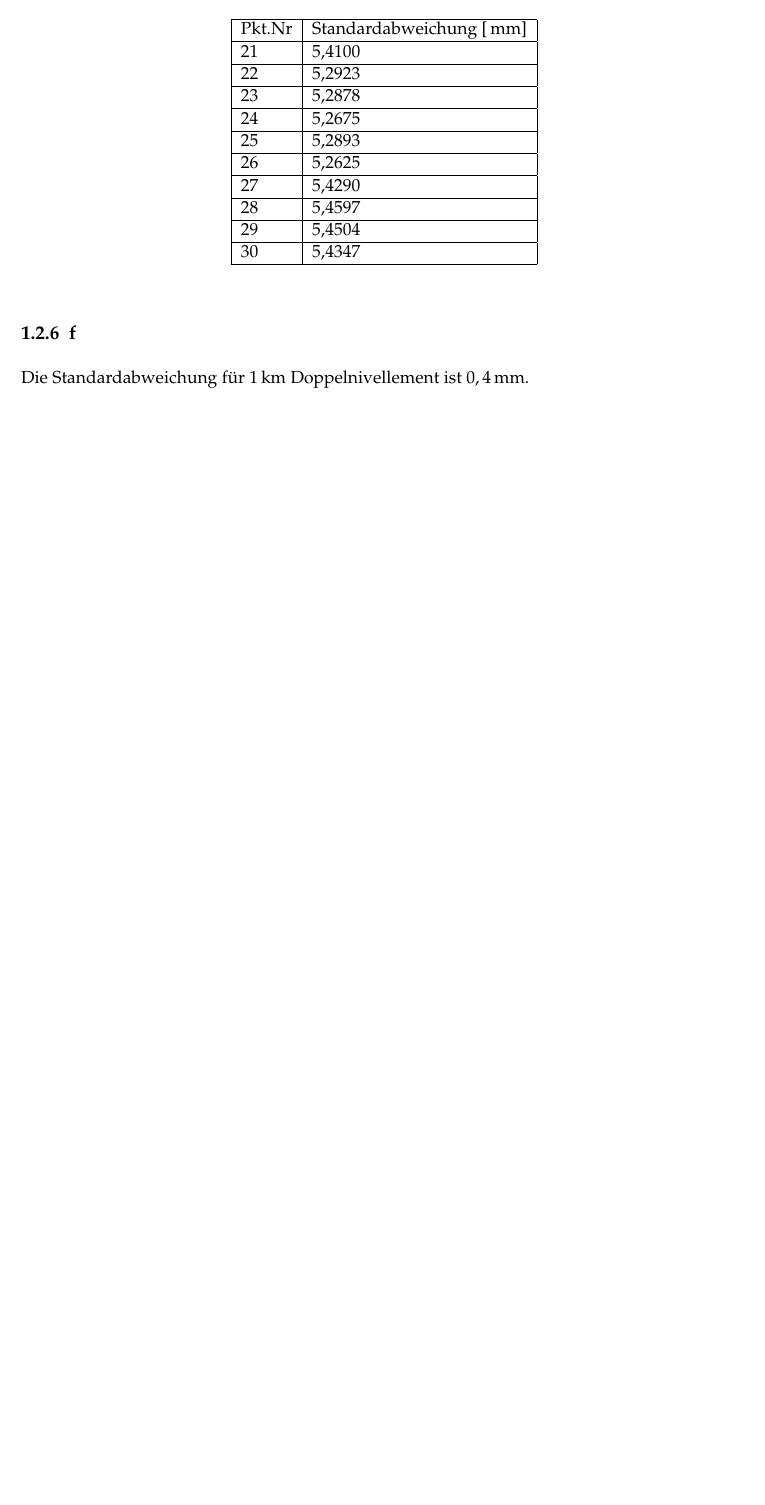
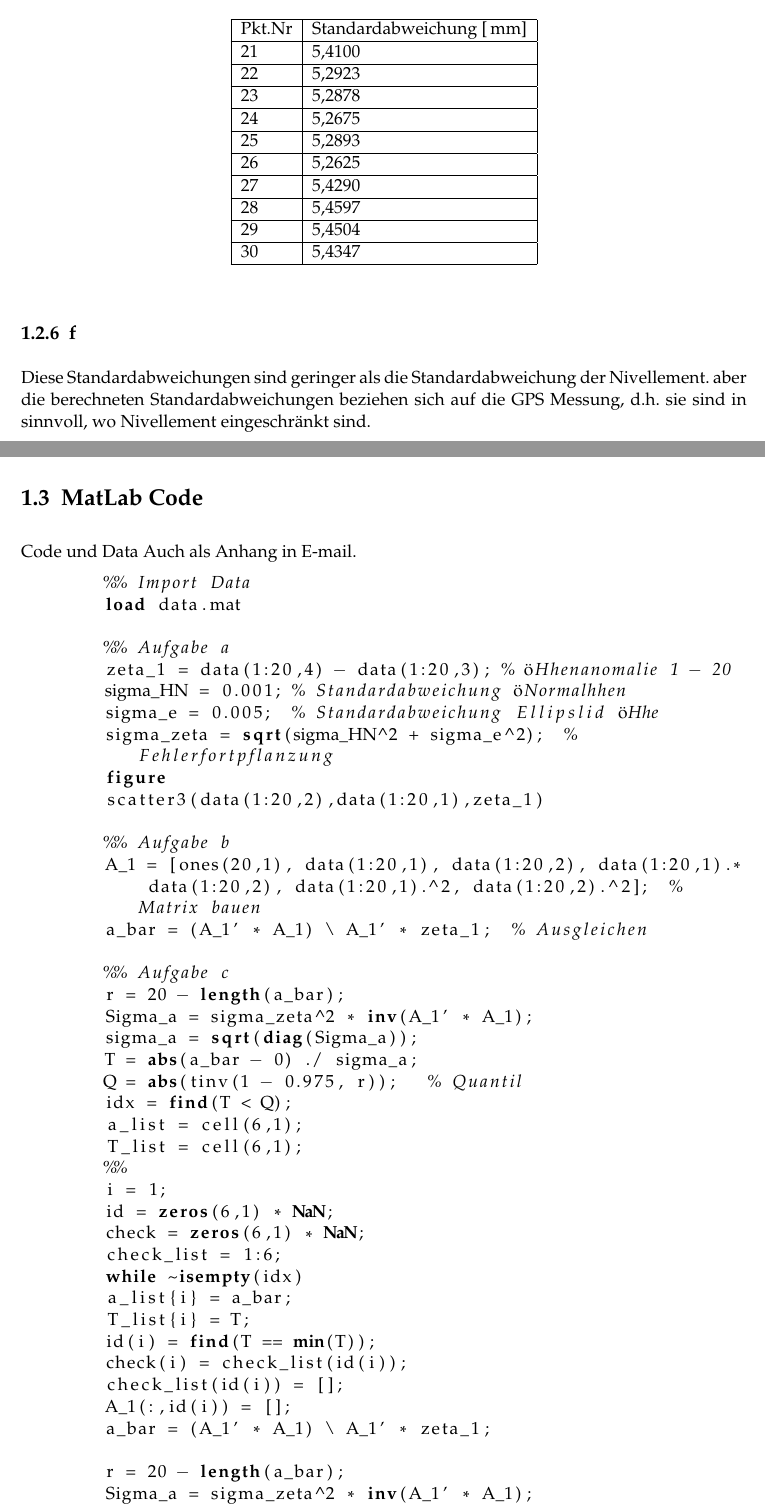
Before and after one commit to ziqing97/6.Semester-Inggeo-Uebung, a LaTeX document (12/Ausarbeitung/report.tex, which reads 12/Ausarbeitung/Ausarbeitung.tex): part of page 8 of 8 before the commit and two parts of pages 8 and 9 of 10 after it, the two joined at a grey line, cut so that both start at the same text, the shorter picture padded with empty space. The pictures show the PDF file 12/Ausarbeitung/report.pdf that the author committed with the source.

Commit message:
update Ausarbeitung

```diff
--- a/12/Ausarbeitung/Ausarbeitung.tex
+++ b/12/Ausarbeitung/Ausarbeitung.tex
@@ -215,4 +215,54 @@ Die Standardabweichungen sind:
 	\end{tabular}
 \end{table}
 \subsection{f}
-Die Standardabweichung für $1 \ut{km}$ Doppelnivellement ist $0,4 \ut{mm}$.
+Diese Standardabweichungen sind geringer als die Standardabweichung der Nivellement. aber die berechneten Standardabweichungen beziehen sich auf die GPS Messung, d.h. sie sind in sinnvoll, wo Nivellement eingeschränkt sind.
+\newpage
+\section{MatLab Code}
+Code und Data Auch als Anhang in E-mail.
+\begin{lstlisting}
+	%% Import Data
+	load data.mat
+
+	%% Aufgabe a
+	zeta_1 = data(1:20,4) - data(1:20,3); % Höhenanomalie 1 - 20
+	sigma_HN = 0.001; % Standardabweichung Normalhöhen
+	sigma_e = 0.005;  % Standardabweichung Ellipslid Höhe
+	sigma_zeta = sqrt(sigma_HN^2 + sigma_e^2);  % Fehlerfortpflanzung
+	figure
+	scatter3(data(1:20,2),data(1:20,1),zeta_1)
+
+	%% Aufgabe b
+	A_1 = [ones(20,1), data(1:20,1), data(1:20,2), data(1:20,1).* data(1:20,2), data(1:20,1).^2, data(1:20,2).^2];  % Matrix bauen
+	a_bar = (A_1' * A_1) \ A_1' * zeta_1;  % Ausgleichen
+
+	%% Aufgabe c
+	r = 20 - length(a_bar);
+	Sigma_a = sigma_zeta^2 * inv(A_1' * A_1);
+	sigma_a = sqrt(diag(Sigma_a));
+	T = abs(a_bar - 0) ./ sigma_a;
+	Q = abs(tinv(1 - 0.975, r));   % Quantil
+	idx = find(T < Q);
+	a_list = cell(6,1);
+	T_list = cell(6,1);
+	%%
+	i = 1;
+	id = zeros(6,1) * NaN;
+	check = zeros(6,1) * NaN;
+	check_list = 1:6;
+	while ~isempty(idx)
+	a_list{i} = a_bar;
+	T_list{i} = T;
+	id(i) = find(T == min(T));
+	check(i) = check_list(id(i));
+	check_list(id(i)) = [];
+	A_1(:,id(i)) = [];
+	a_bar = (A_1' * A_1) \ A_1' * zeta_1;
+
+	r = 20 - length(a_bar);
+	Sigma_a = sigma_zeta^2 * inv(A_1' * A_1);
+	sigma_a = sqrt(diag(Sigma_a));
+	T = abs(a_bar - 0) ./ sigma_a;
+	Q = abs(tinv(1 - 0.975, r));
+	idx = find(T < Q);
+	i = i + 1;
+	end
@@ -218,0 +275,20 @@ Die Standardabweichung für $1 \ut{km}$ Doppelnivellement ist $0,4 \ut{mm}$.
+	xlabel("x")
+	ylabel("y")
+	zlabel("Höhenanomalie")
+
+	%% Aufgabe d
+	A_2 = [ones(10,1), data(21:30,1), data(21:30,2), data(21:30,1).* data(21:30,2), data(21:30,1).^2, data(21:30,2).^2];
+	for i=1:6
+	if isnan(id(i))
+	break
+	else
+	A_2(:,id(i)) = [];
+	end
+	end
+	zeta_2 = A_2 * a_bar;    % Höhenanomalie 21 - 30
+	NH_under =  data(21:30,4) - zeta_2; % Normalhöhen 21 - 30
+	data(21:30,3) = NH_under;
+
+	%% Aufgabe e
+	F = [eye(10),A_2];
+	[~,l] = size(F);
@@ -218,0 +300 @@ Die Standardabweichung für $1 \ut{km}$ Doppelnivellement ist $0,4 \ut{mm}$.
+\end{lstlisting}
```
Also changed, not shown: 12/Ausarbeitung/extras/header.tex (+4 -1 lines), 12/Ausarbeitung/report.pdf, 12/Ausarbeitung/Ausarbeitung.tex (19 more changed lines), 5 other files.
